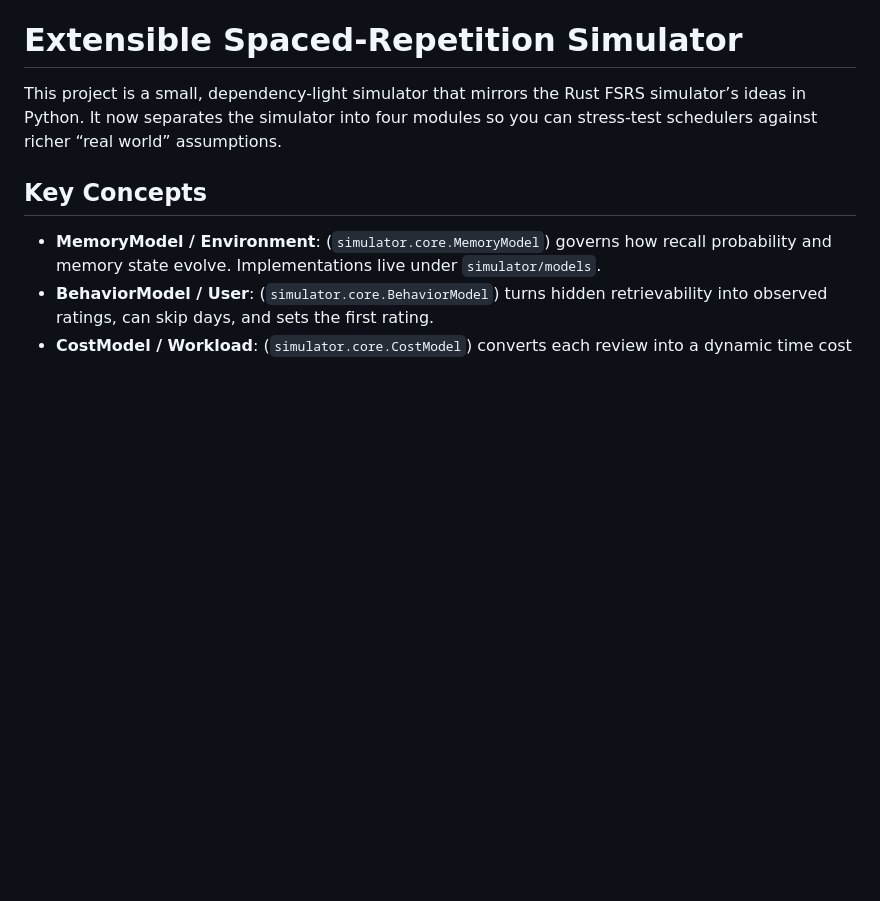
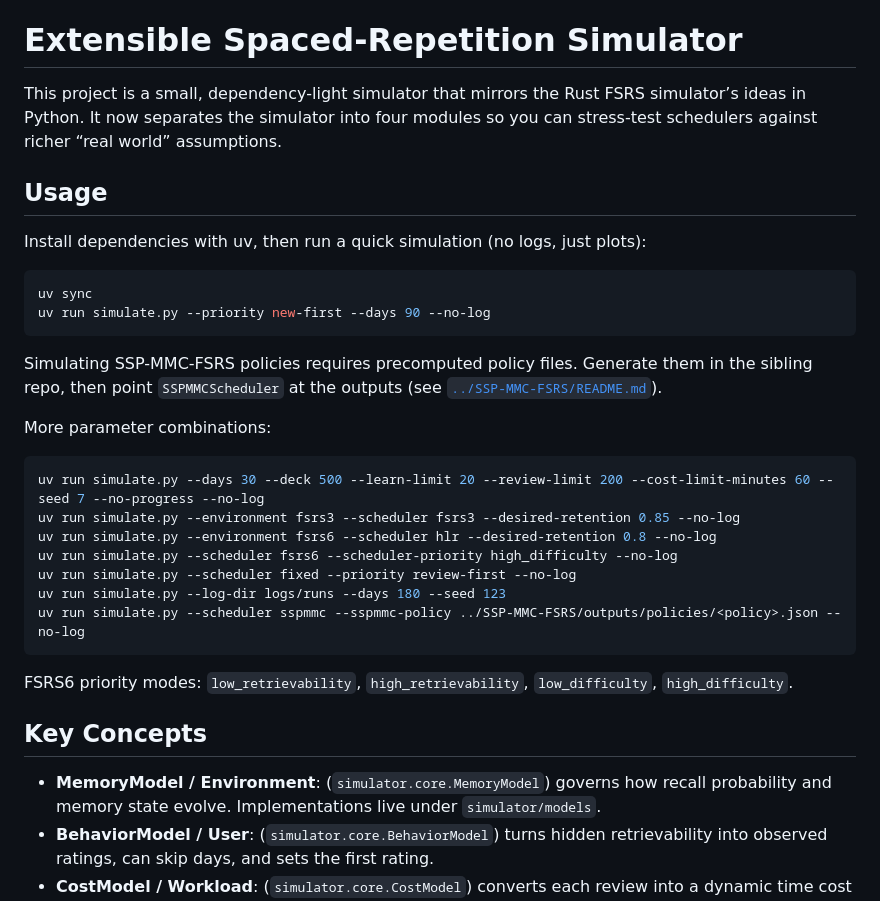
Before and after one commit to open-spaced-repetition/srs-simulator, a Markdown page: README.md, the part around the change. Drawn GitHub-style; blank space fills up the shorter version.

Commit message:
Docs: expand simulate usage examples

````diff
--- a/README.md
+++ b/README.md
@@ -1,6 +1,30 @@
 # Extensible Spaced-Repetition Simulator
 
 This project is a small, dependency-light simulator that mirrors the Rust FSRS simulator’s ideas in Python. It now separates the simulator into four modules so you can stress-test schedulers against richer “real world” assumptions.
+
+## Usage
+Install dependencies with uv, then run a quick simulation (no logs, just plots):
+
+```bash
+uv sync
+uv run simulate.py --priority new-first --days 90 --no-log
+```
+
+Simulating SSP-MMC-FSRS policies requires precomputed policy files. Generate them in the sibling repo, then point `SSPMMCScheduler` at the outputs (see [`../SSP-MMC-FSRS/README.md`](https://github.com/open-spaced-repetition/SSP-MMC-FSRS)).
+
+More parameter combinations:
+
+```bash
+uv run simulate.py --days 30 --deck 500 --learn-limit 20 --review-limit 200 --cost-limit-minutes 60 --seed 7 --no-progress --no-log
+uv run simulate.py --environment fsrs3 --scheduler fsrs3 --desired-retention 0.85 --no-log
+uv run simulate.py --environment fsrs6 --scheduler hlr --desired-retention 0.8 --no-log
+uv run simulate.py --scheduler fsrs6 --scheduler-priority high_difficulty --no-log
+uv run simulate.py --scheduler fixed --priority review-first --no-log
+uv run simulate.py --log-dir logs/runs --days 180 --seed 123
+uv run simulate.py --scheduler sspmmc --sspmmc-policy ../SSP-MMC-FSRS/outputs/policies/<policy>.json --no-log
+```
+
+FSRS6 priority modes: `low_retrievability`, `high_retrievability`, `low_difficulty`, `high_difficulty`.
 
 ## Key Concepts
 - **MemoryModel / Environment**: (`simulator.core.MemoryModel`) governs how recall probability and memory state evolve. Implementations live under `simulator/models`.
````
